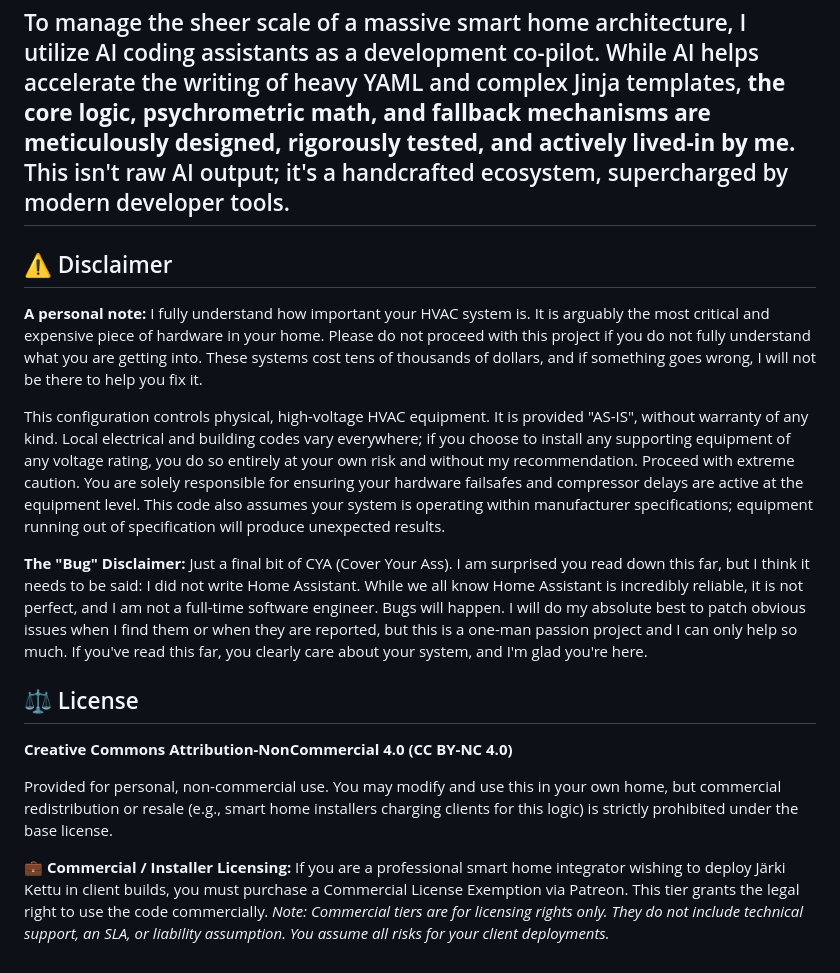
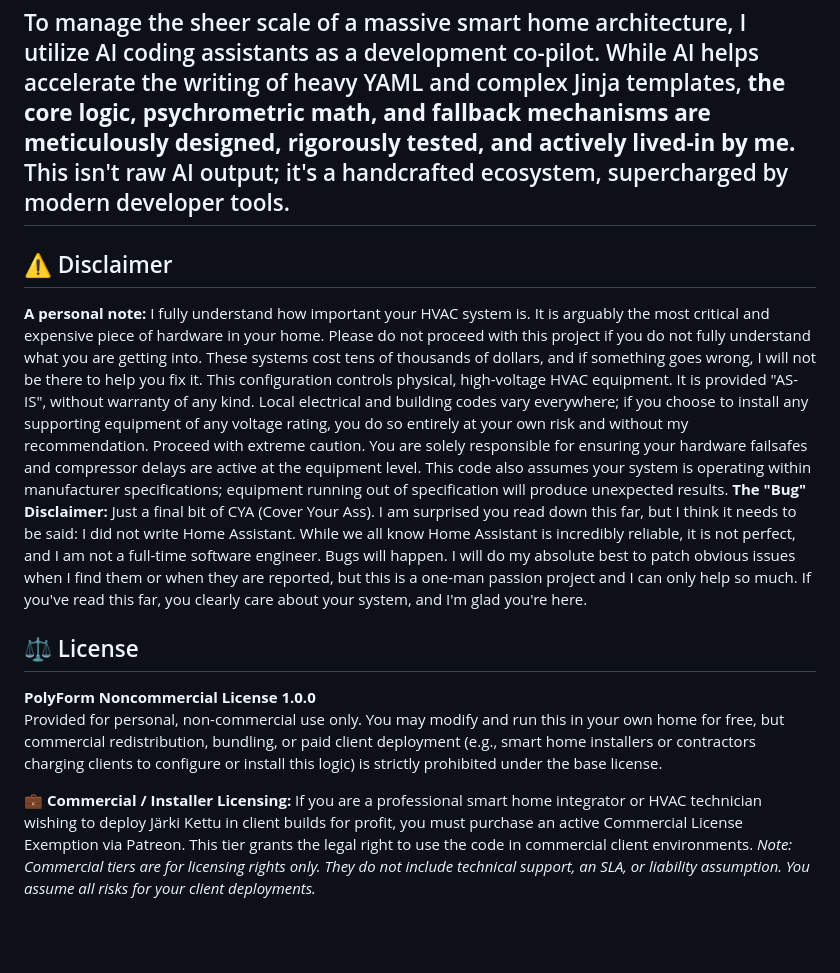
Before and after one commit to TalviFox/Jarki-Kettu-Core, a Markdown page: README.md, the part around one of its changes. Drawn GitHub-style; blank space fills up the shorter version.

Commit message:
Revise README with updated project details
Updated to a new license schema

```diff
--- a/README.md
+++ b/README.md
@@ -119,17 +78,12 @@ For extreme power users and developers who want it all. This premium tier grants
 ## 🤖 Development Transparency (AI-Assisted)
 To manage the sheer scale of a massive smart home architecture, I utilize AI coding assistants as a development co-pilot. While AI helps accelerate the writing of heavy YAML and complex Jinja templates, **the core logic, psychrometric math, and fallback mechanisms are meticulously designed, rigorously tested, and actively lived-in by me.** This isn't raw AI output; it's a handcrafted ecosystem, supercharged by modern developer tools.
 ---
-
 ## ⚠️ Disclaimer
 **A personal note:** I fully understand how important your HVAC system is. It is arguably the most critical and expensive piece of hardware in your home. Please do not proceed with this project if you do not fully understand what you are getting into. These systems cost tens of thousands of dollars, and if something goes wrong, I will not be there to help you fix it.
+This configuration controls physical, high-voltage HVAC equipment. It is provided "AS-IS", without warranty of any kind. Local electrical and building codes vary everywhere; if you choose to install any supporting equipment of any voltage rating, you do so entirely at your own risk and without my recommendation. Proceed with extreme caution. You are solely responsible for ensuring your hardware failsafes and compressor delays are active at the equipment level. This code also assumes your system is operating within manufacturer specifications; equipment running out of specification will produce unexpected results.
+**The "Bug" Disclaimer:** Just a final bit of CYA (Cover Your Ass). I am surprised you read down this far, but I think it needs to be said: I did not write Home Assistant. While we all know Home Assistant is incredibly reliable, it is not perfect, and I am not a full-time software engineer. Bugs will happen. I will do my absolute best to patch obvious issues when I find them or when they are reported, but this is a one-man passion project and I can only help so much. If you've read this far, you clearly care about your system, and I'm glad you're here.
+## ⚖️ License
+**PolyForm Noncommercial License 1.0.0**
+Provided for personal, non-commercial use only. You may modify and run this in your own home for free, but commercial redistribution, bundling, or paid client deployment (e.g., smart home installers or contractors charging clients to configure or install this logic) is strictly prohibited under the base license.
 
-This configuration controls physical, high-voltage HVAC equipment. It is provided "AS-IS", without warranty of any kind. Local electrical and building codes vary everywhere; if you choose to install any supporting equipment of any voltage rating, you do so entirely at your own risk and without my recommendation. Proceed with extreme caution. You are solely responsible for ensuring your hardware failsafes and compressor delays are active at the equipment level. This code also assumes your system is operating within manufacturer specifications; equipment running out of specification will produce unexpected results.
-
-**The "Bug" Disclaimer:** Just a final bit of CYA (Cover Your Ass). I am surprised you read down this far, but I think it needs to be said: I did not write Home Assistant. While we all know Home Assistant is incredibly reliable, it is not perfect, and I am not a full-time software engineer. Bugs will happen. I will do my absolute best to patch obvious issues when I find them or when they are reported, but this is a one-man passion project and I can only help so much. If you've read this far, you clearly care about your system, and I'm glad you're here.
-
-## ⚖️ License
-**Creative Commons Attribution-NonCommercial 4.0 (CC BY-NC 4.0)**
-
-Provided for personal, non-commercial use. You may modify and use this in your own home, but commercial redistribution or resale (e.g., smart home installers charging clients for this logic) is strictly prohibited under the base license.
-
-**💼 Commercial / Installer Licensing:** If you are a professional smart home integrator wishing to deploy Järki Kettu in client builds, you must purchase a Commercial License Exemption via Patreon. This tier grants the legal right to use the code commercially. *Note: Commercial tiers are for licensing rights only. They do not include technical support, an SLA, or liability assumption. You assume all risks for your client deployments.*
+**💼 Commercial / Installer Licensing:** If you are a professional smart home integrator or HVAC technician wishing to deploy Järki Kettu in client builds for profit, you must purchase an active Commercial License Exemption via Patreon. This tier grants the legal right to use the code in commercial client environments. *Note: Commercial tiers are for licensing rights only. They do not include technical support, an SLA, or liability assumption. You assume all risks for your client deployments.*
```
Also changed, not shown: other parts of README.md (+0 -41 lines).
